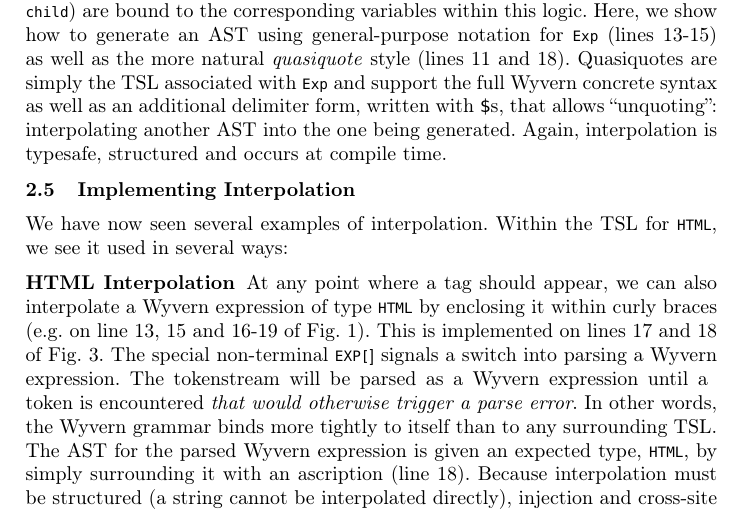
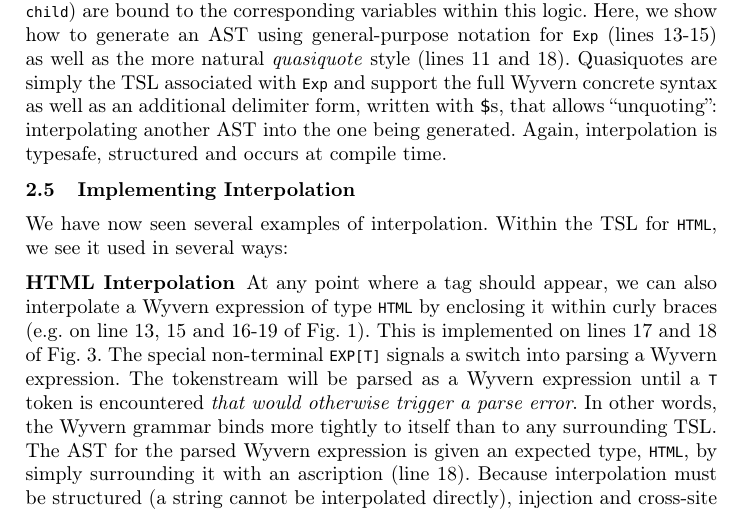
Before and after one commit to wyvernlang/docs, a LaTeX thesis (ecoop14/ecoop14.tex, which reads ecoop14/motivation.tex): part of page 7 of 25, cut so that both start at the same text. Compiled offline with pdfLaTeX.

Commit message:
fixed a bug where ? wasn't appearing properly

```diff
--- a/ecoop14/motivation.tex
+++ b/ecoop14/motivation.tex
@@ -97,7 +97,7 @@ Each rule is followed by a Wyvern expression, in an indented block, that impleme
 \subsection{Implementing Interpolation}\label{ss:implementing-interpolation}
 We have now seen several examples of interpolation. Within the TSL for \li{HTML}, we see it used in several ways:
 
-\subsubsection{HTML Interpolation} At any point where a tag should appear, we can also interpolate a Wyvern expression of type \li{HTML} by enclosing it within curly braces (e.g. on line 13, 15 and 16-19 of Fig. \ref{f-example}). This is implemented on lines 17 and 18 of Fig. \ref{f-htmltype}. The special non-terminal \li{EXP[?]} signals a switch into parsing a Wyvern expression. The tokenstream will be parsed as a Wyvern expression until a \li{?} token is encountered \emph{that would otherwise trigger a parse error}. In other words, the Wyvern grammar binds more tightly to itself than to any surrounding TSL. The AST for the parsed Wyvern expression is given an expected type, \li{HTML}, by simply surrounding it with an ascription (line 18). Because interpolation must be structured (a string cannot be interpolated directly), injection and cross-site scripting attacks cannot occur. Safe string interpolation (which escapes any inner HTML) could be implemented using another delimiter.
+\subsubsection{HTML Interpolation} At any point where a tag should appear, we can also interpolate a Wyvern expression of type \li{HTML} by enclosing it within curly braces (e.g. on line 13, 15 and 16-19 of Fig. \ref{f-example}). This is implemented on lines 17 and 18 of Fig. \ref{f-htmltype}. The special non-terminal \li{EXP[T]} signals a switch into parsing a Wyvern expression. The tokenstream will be parsed as a Wyvern expression until a \li{T} token is encountered \emph{that would otherwise trigger a parse error}. In other words, the Wyvern grammar binds more tightly to itself than to any surrounding TSL. The AST for the parsed Wyvern expression is given an expected type, \li{HTML}, by simply surrounding it with an ascription (line 18). Because interpolation must be structured (a string cannot be interpolated directly), injection and cross-site scripting attacks cannot occur. Safe string interpolation (which escapes any inner HTML) could be implemented using another delimiter.
 
 \subsubsection{CSS Interpolation} After the \li{:style} tag appears (e.g. on line 9 of Fig. \ref{f-example}), instead of hard-coding CSS syntax into the HTML DSL, we instead wish to use the TSL associated with a type representing a CSS stylesheet: \li{CSS}. We do this by again interpolating a Wyvern expression (lines 12-15 of Fig. \ref{f-htmltype}), making sure that it appears in a position where the expected type is \li{CSS} (the second piece of data associated with the \li{StyleElement} constructor, in this case). Wyvern is given control until a full expression has been read and an unexpected newline appears (that is, a newline that does not introduce a layout-delimited block).
 
```
